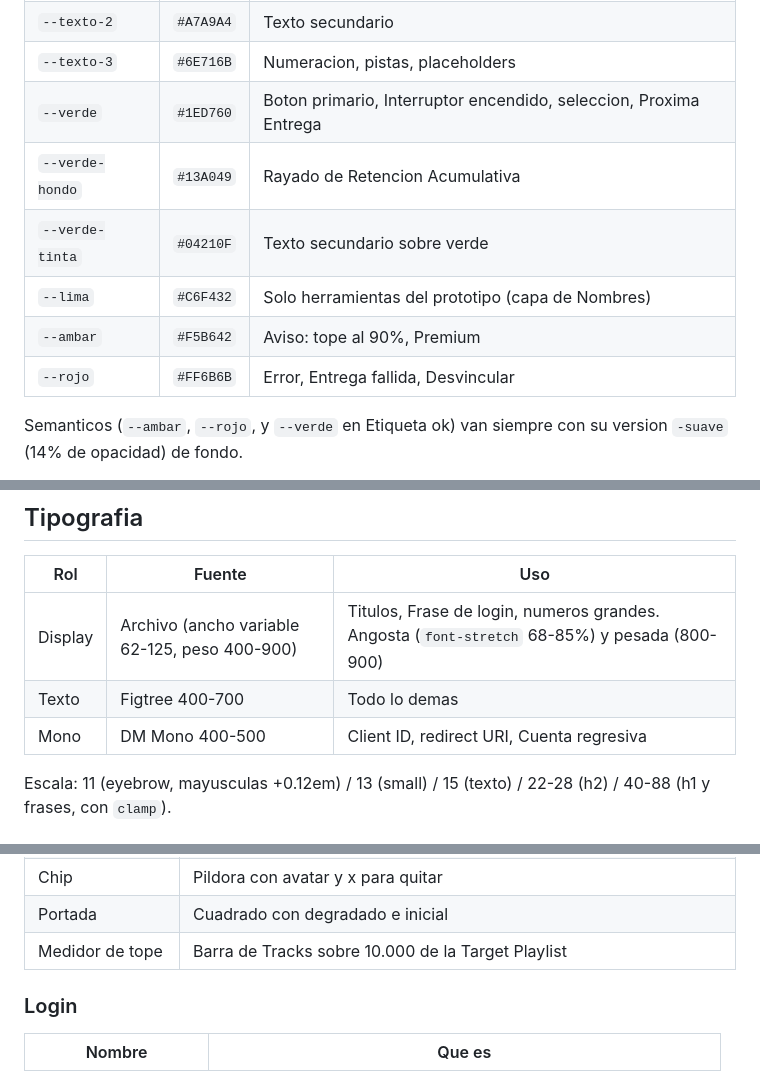
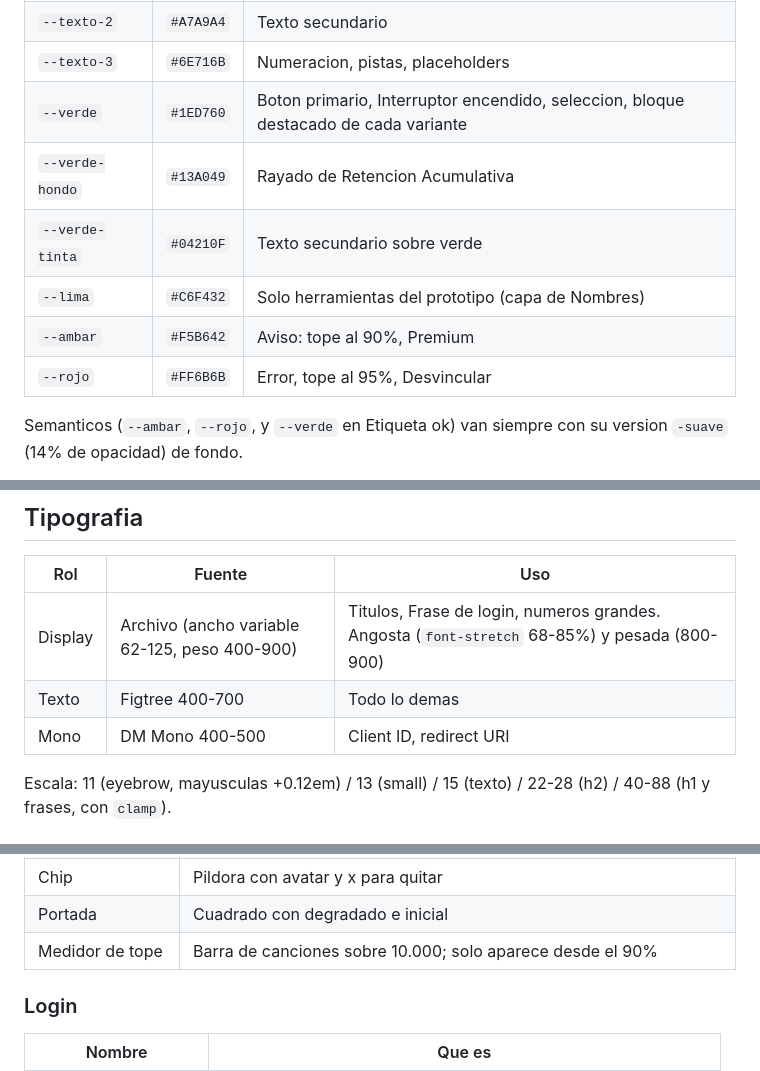
Before and after one commit to lucafassio/Spotify-New-Releases, a Markdown page: docs/design/style-guide.md, 3 parts joined by grey strips. Rendered like a GitHub page.

```diff
--- a/docs/design/style-guide.md
+++ b/docs/design/style-guide.md
@@ -28,12 +35,12 @@ verde decorativo.
 | `--texto` | `#F5F5F2` | Texto principal |
 | `--texto-2` | `#A7A9A4` | Texto secundario |
 | `--texto-3` | `#6E716B` | Numeracion, pistas, placeholders |
-| `--verde` | `#1ED760` | Boton primario, Interruptor encendido, seleccion, Proxima Entrega |
+| `--verde` | `#1ED760` | Boton primario, Interruptor encendido, seleccion, bloque destacado de cada variante |
 | `--verde-hondo` | `#13A049` | Rayado de Retencion Acumulativa |
 | `--verde-tinta` | `#04210F` | Texto secundario sobre verde |
 | `--lima` | `#C6F432` | Solo herramientas del prototipo (capa de Nombres) |
 | `--ambar` | `#F5B642` | Aviso: tope al 90%, Premium |
-| `--rojo` | `#FF6B6B` | Error, Entrega fallida, Desvincular |
+| `--rojo` | `#FF6B6B` | Error, tope al 95%, Desvincular |
 
 Semanticos (`--ambar`, `--rojo`, y `--verde` en Etiqueta ok) van siempre con su version
 `-suave` (14% de opacidad) de fondo.
@@ -48,7 +55,7 @@ tine su Cabecera en B1.
 | --- | --- | --- |
 | Display | Archivo (ancho variable 62-125, peso 400-900) | Titulos, Frase de login, numeros grandes. Angosta (`font-stretch` 68-85%) y pesada (800-900) |
 | Texto | Figtree 400-700 | Todo lo demas |
-| Mono | DM Mono 400-500 | Client ID, redirect URI, Cuenta regresiva |
+| Mono | DM Mono 400-500 | Client ID, redirect URI |
 
 Escala: 11 (eyebrow, mayusculas +0.12em) / 13 (small) / 15 (texto) / 22-28 (h2) / 40-88 (h1 y
 frases, con `clamp`).
@@ -76,7 +83,7 @@ frases, con `clamp`).
 | Aviso | Caja de texto con fondo: neutra, ok, warn, crit |
 | Chip | Pildora con avatar y x para quitar |
 | Portada | Cuadrado con degradado e inicial |
-| Medidor de tope | Barra de Tracks sobre 10.000 de la Target Playlist |
+| Medidor de tope | Barra de canciones sobre 10.000; solo aparece desde el 90% |
 
 ### Login
 
```
Also changed, not shown: other parts of docs/design/style-guide.md (+14 -12 lines).
